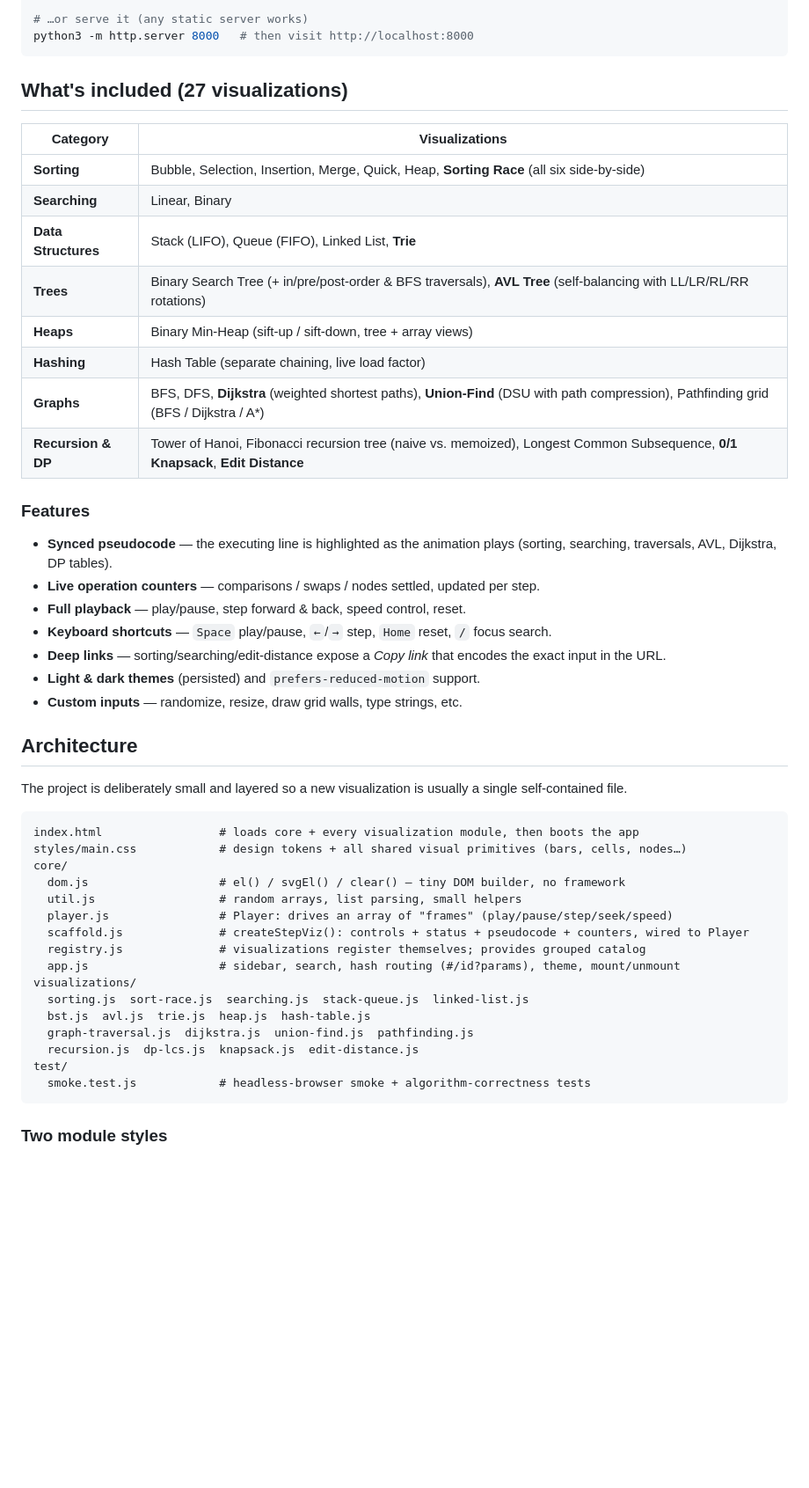
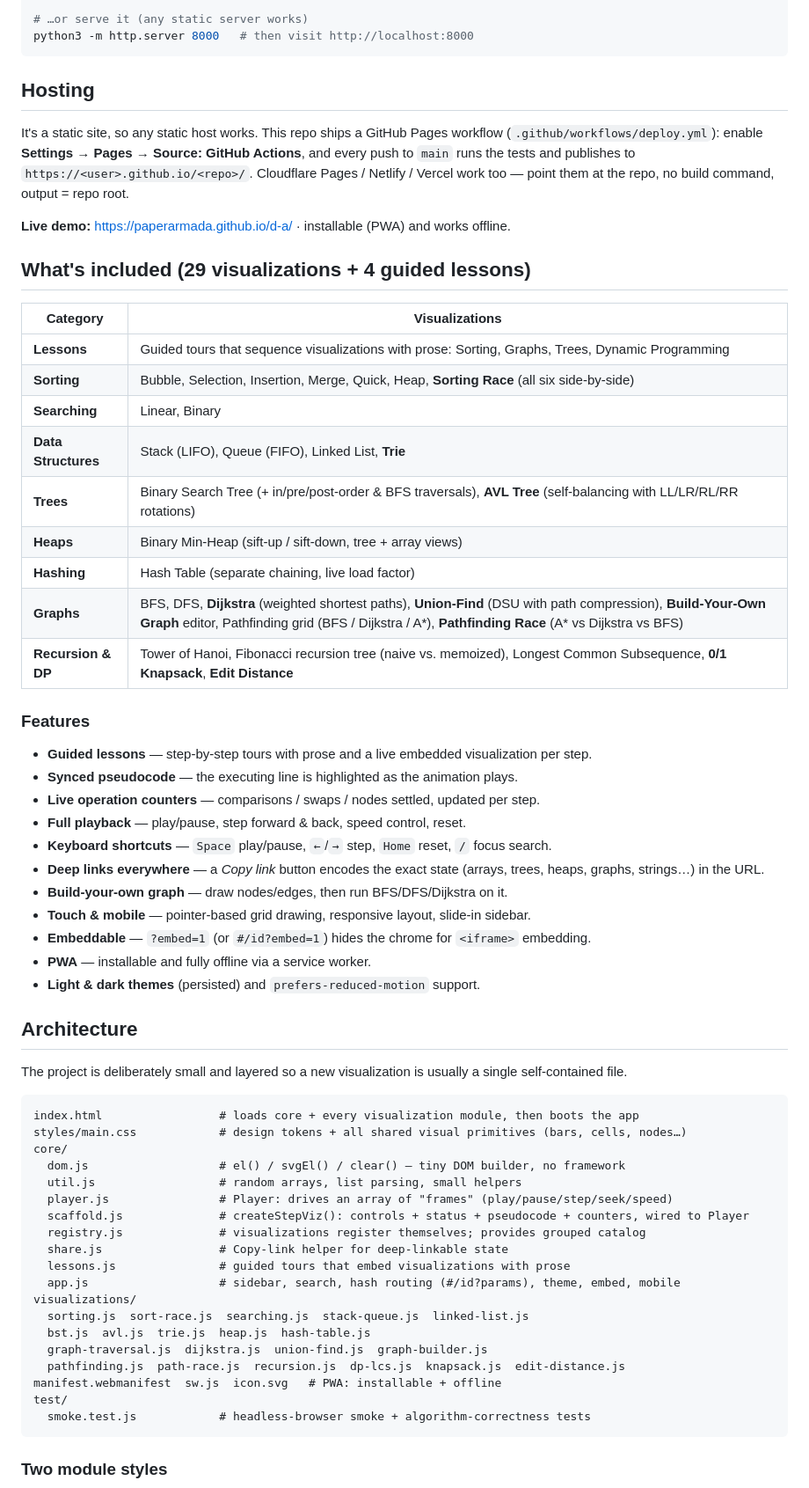
Before and after one commit to PaperArmada/d-a, a Markdown page: README.md, the part around the change. Shown at 88% size. GitHub-like rendering; blank space fills up the shorter version.

Commit message:
Document lessons, hosting, and the expanded feature set in README
Co-Authored-By: Claude Opus 4.8 <noreply@anthropic.com>
Claude-Session: https://claude.ai/code/session_01Xvvupj9FVeAHdcDXK96r9c

````diff
--- a/README.md
+++ b/README.md
@@ -15,28 +15,42 @@ xdg-open index.html        # Linux
 python3 -m http.server 8000   # then visit http://localhost:8000
 ```
 
-## What's included (27 visualizations)
+## Hosting
+
+It's a static site, so any static host works. This repo ships a GitHub Pages workflow
+(`.github/workflows/deploy.yml`): enable **Settings → Pages → Source: GitHub Actions**, and every
+push to `main` runs the tests and publishes to `https://<user>.github.io/<repo>/`. Cloudflare
+Pages / Netlify / Vercel work too — point them at the repo, no build command, output = repo root.
+
+**Live demo:** https://paperarmada.github.io/d-a/ · installable (PWA) and works offline.
+
+## What's included (29 visualizations + 4 guided lessons)
 
 | Category | Visualizations |
 | --- | --- |
+| **Lessons** | Guided tours that sequence visualizations with prose: Sorting, Graphs, Trees, Dynamic Programming |
 | **Sorting** | Bubble, Selection, Insertion, Merge, Quick, Heap, **Sorting Race** (all six side-by-side) |
 | **Searching** | Linear, Binary |
 | **Data Structures** | Stack (LIFO), Queue (FIFO), Linked List, **Trie** |
 | **Trees** | Binary Search Tree (+ in/pre/post-order & BFS traversals), **AVL Tree** (self-balancing with LL/LR/RL/RR rotations) |
 | **Heaps** | Binary Min-Heap (sift-up / sift-down, tree + array views) |
 | **Hashing** | Hash Table (separate chaining, live load factor) |
-| **Graphs** | BFS, DFS, **Dijkstra** (weighted shortest paths), **Union-Find** (DSU with path compression), Pathfinding grid (BFS / Dijkstra / A*) |
+| **Graphs** | BFS, DFS, **Dijkstra** (weighted shortest paths), **Union-Find** (DSU with path compression), **Build-Your-Own Graph** editor, Pathfinding grid (BFS / Dijkstra / A*), **Pathfinding Race** (A* vs Dijkstra vs BFS) |
 | **Recursion & DP** | Tower of Hanoi, Fibonacci recursion tree (naive vs. memoized), Longest Common Subsequence, **0/1 Knapsack**, **Edit Distance** |
 
 ### Features
 
-- **Synced pseudocode** — the executing line is highlighted as the animation plays (sorting, searching, traversals, AVL, Dijkstra, DP tables).
+- **Guided lessons** — step-by-step tours with prose and a live embedded visualization per step.
+- **Synced pseudocode** — the executing line is highlighted as the animation plays.
 - **Live operation counters** — comparisons / swaps / nodes settled, updated per step.
 - **Full playback** — play/pause, step forward & back, speed control, reset.
 - **Keyboard shortcuts** — `Space` play/pause, `←`/`→` step, `Home` reset, `/` focus search.
-- **Deep links** — sorting/searching/edit-distance expose a *Copy link* that encodes the exact input in the URL.
+- **Deep links everywhere** — a *Copy link* button encodes the exact state (arrays, trees, heaps, graphs, strings…) in the URL.
+- **Build-your-own graph** — draw nodes/edges, then run BFS/DFS/Dijkstra on it.
+- **Touch & mobile** — pointer-based grid drawing, responsive layout, slide-in sidebar.
+- **Embeddable** — `?embed=1` (or `#/id?embed=1`) hides the chrome for `<iframe>` embedding.
+- **PWA** — installable and fully offline via a service worker.
 - **Light & dark themes** (persisted) and `prefers-reduced-motion` support.
-- **Custom inputs** — randomize, resize, draw grid walls, type strings, etc.
 
 ## Architecture
 
@@ -52,12 +66,15 @@ core/
   player.js                # Player: drives an array of "frames" (play/pause/step/seek/speed)
   scaffold.js              # createStepViz(): controls + status + pseudocode + counters, wired to Player
   registry.js              # visualizations register themselves; provides grouped catalog
-  app.js                   # sidebar, search, hash routing (#/id?params), theme, mount/unmount
+  share.js                 # Copy-link helper for deep-linkable state
+  lessons.js               # guided tours that embed visualizations with prose
+  app.js                   # sidebar, search, hash routing (#/id?params), theme, embed, mobile
 visualizations/
   sorting.js  sort-race.js  searching.js  stack-queue.js  linked-list.js
   bst.js  avl.js  trie.js  heap.js  hash-table.js
-  graph-traversal.js  dijkstra.js  union-find.js  pathfinding.js
-  recursion.js  dp-lcs.js  knapsack.js  edit-distance.js
+  graph-traversal.js  dijkstra.js  union-find.js  graph-builder.js
+  pathfinding.js  path-race.js  recursion.js  dp-lcs.js  knapsack.js  edit-distance.js
+manifest.webmanifest  sw.js  icon.svg   # PWA: installable + offline
 test/
   smoke.test.js            # headless-browser smoke + algorithm-correctness tests
 ```
````
